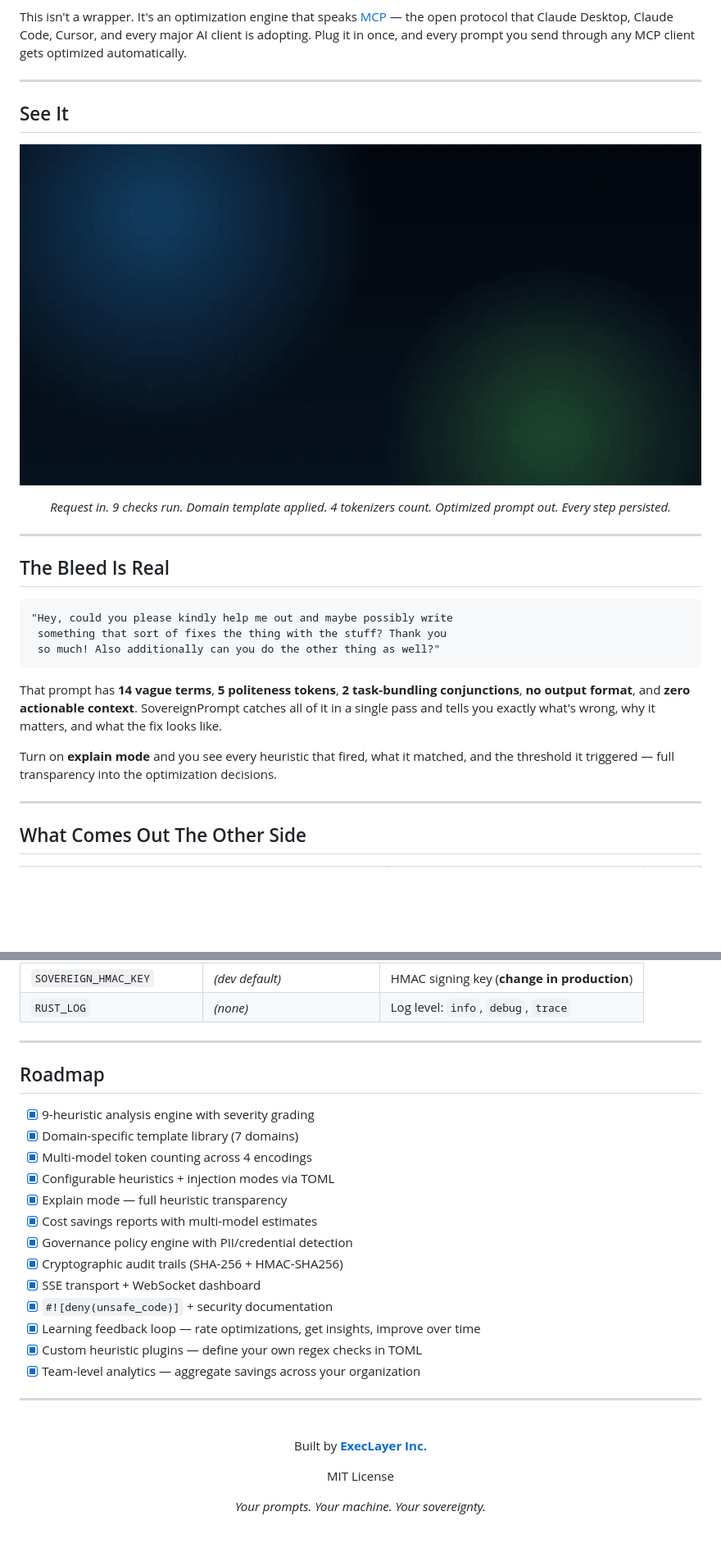
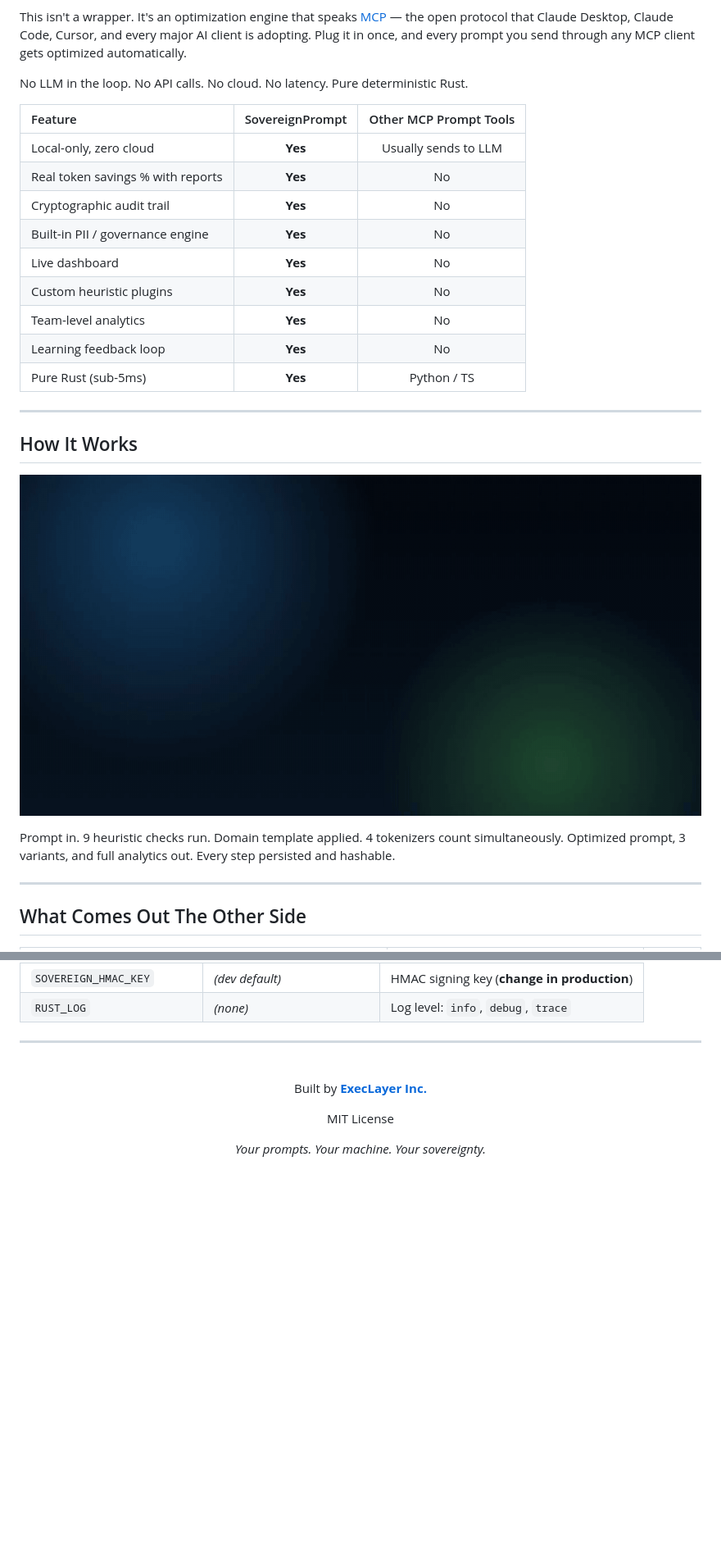
Before and after one commit to BMC-INC/Sovereign-Prompt, a Markdown page: README.md, 2 parts joined by grey strips. Shown at 82% size. Drawn GitHub-style; pictures changed too: sovereign-prompt/assets/how-it-works.gif; blank space fills up the shorter version.

````diff
--- a/README.md
+++ b/README.md
@@ -44,31 +109,31 @@ SovereignPrompt sits between you and the model. Every prompt passes through 9 he
 
 This isn't a wrapper. It's an optimization engine that speaks [MCP](https://modelcontextprotocol.io) — the open protocol that Claude Desktop, Claude Code, Cursor, and every major AI client is adopting. Plug it in once, and every prompt you send through any MCP client gets optimized automatically.
 
+No LLM in the loop. No API calls. No cloud. No latency. Pure deterministic Rust.
+
+| Feature | SovereignPrompt | Other MCP Prompt Tools |
+|:--------|:---------------:|:----------------------:|
+| Local-only, zero cloud | **Yes** | Usually sends to LLM |
+| Real token savings % with reports | **Yes** | No |
+| Cryptographic audit trail | **Yes** | No |
+| Built-in PII / governance engine | **Yes** | No |
+| Live dashboard | **Yes** | No |
+| Custom heuristic plugins | **Yes** | No |
+| Team-level analytics | **Yes** | No |
+| Learning feedback loop | **Yes** | No |
+| Pure Rust (sub-5ms) | **Yes** | Python / TS |
+
 ---
 
-## See It
+## How It Works
 
 <div align="center">
 
-![How It Works](./sovereign-prompt/assets/how-it-works.gif)
-
-*Request in. 9 checks run. Domain template applied. 4 tokenizers count. Optimized prompt out. Every step persisted.*
+![How SovereignPrompt Works](./sovereign-prompt/assets/how-it-works.gif)
 
 </div>
 
----
-
-## The Bleed Is Real
-
-```
-"Hey, could you please kindly help me out and maybe possibly write
- something that sort of fixes the thing with the stuff? Thank you
- so much! Also additionally can you do the other thing as well?"
-```
-
-That prompt has **14 vague terms**, **5 politeness tokens**, **2 task-bundling conjunctions**, **no output format**, and **zero actionable context**. SovereignPrompt catches all of it in a single pass and tells you exactly what's wrong, why it matters, and what the fix looks like.
-
-Turn on **explain mode** and you see every heuristic that fired, what it matched, and the threshold it triggered — full transparency into the optimization decisions.
+Prompt in. 9 heuristic checks run. Domain template applied. 4 tokenizers count simultaneously. Optimized prompt, 3 variants, and full analytics out. Every step persisted and hashable.
 
 ---
 
@@ -324,24 +298,6 @@ SOVEREIGN_DASHBOARD_ONLY=1 ./target/release/sovereign-prompt
 
 ---
 
-## Roadmap
-
-- [x] 9-heuristic analysis engine with severity grading
-- [x] Domain-specific template library (7 domains)
-- [x] Multi-model token counting across 4 encodings
-- [x] Configurable heuristics + injection modes via TOML
-- [x] Explain mode — full heuristic transparency
-- [x] Cost savings reports with multi-model estimates
-- [x] Governance policy engine with PII/credential detection
-- [x] Cryptographic audit trails (SHA-256 + HMAC-SHA256)
-- [x] SSE transport + WebSocket dashboard
-- [x] `#![deny(unsafe_code)]` + security documentation
-- [x] Learning feedback loop — rate optimizations, get insights, improve over time
-- [x] Custom heuristic plugins — define your own regex checks in TOML
-- [x] Team-level analytics — aggregate savings across your organization
-
----
-
 <div align="center">
 
 <br>
````
Also changed, not shown: other parts of README.md (+77 -103 lines), 1 other file.
